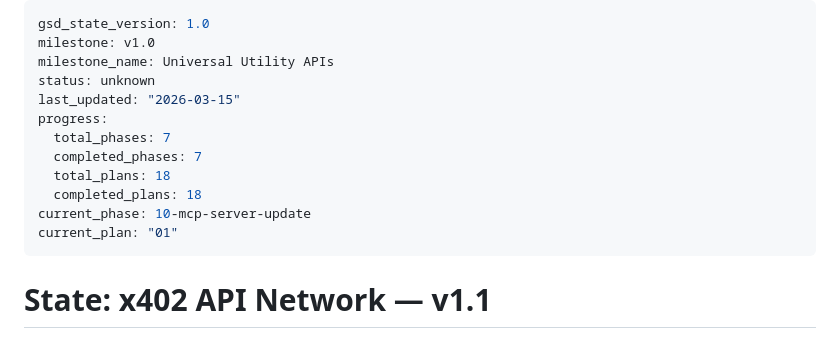
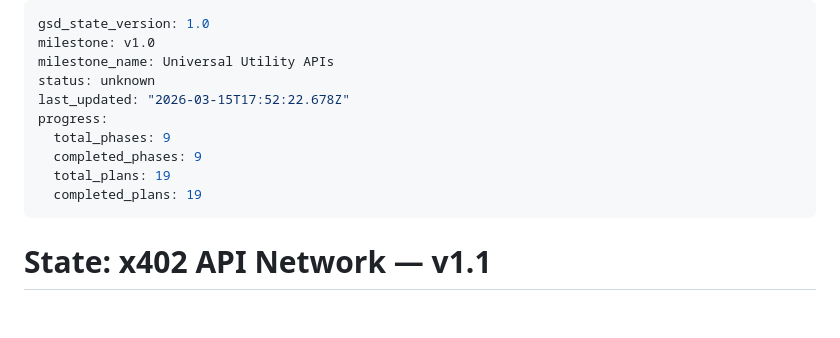
Before and after one commit to jameswilliamwisdom/x402-mcp-server, a Markdown page: .planning/STATE.md, the part around the change. GitHub-like rendering; blank space fills up the shorter version.

Commit message:
docs(phase-09): complete phase execution — audio transcription API verified
Fix TRANS-05 REQUIREMENTS.md typo (60 min → 10 min). Update verification
status to human_needed (deployment confirmed by user, public URL not
reachable from dev machine). Mark Phase 9 complete in roadmap and state.

Co-Authored-By: Claude Opus 4.6 (1M context) <noreply@anthropic.com>

```diff
--- a/.planning/STATE.md
+++ b/.planning/STATE.md
@@ -3,14 +3,12 @@ gsd_state_version: 1.0
 milestone: v1.0
 milestone_name: Universal Utility APIs
 status: unknown
-last_updated: "2026-03-15"
+last_updated: "2026-03-15T17:52:22.678Z"
 progress:
-  total_phases: 7
-  completed_phases: 7
-  total_plans: 18
-  completed_plans: 18
-current_phase: 10-mcp-server-update
-current_plan: "01"
+  total_phases: 9
+  completed_phases: 9
+  total_plans: 19
+  completed_plans: 19
 ---
 
 # State: x402 API Network — v1.1
```
Also changed, not shown: .planning/REQUIREMENTS.md (+1 -1 lines), 1 other file.
